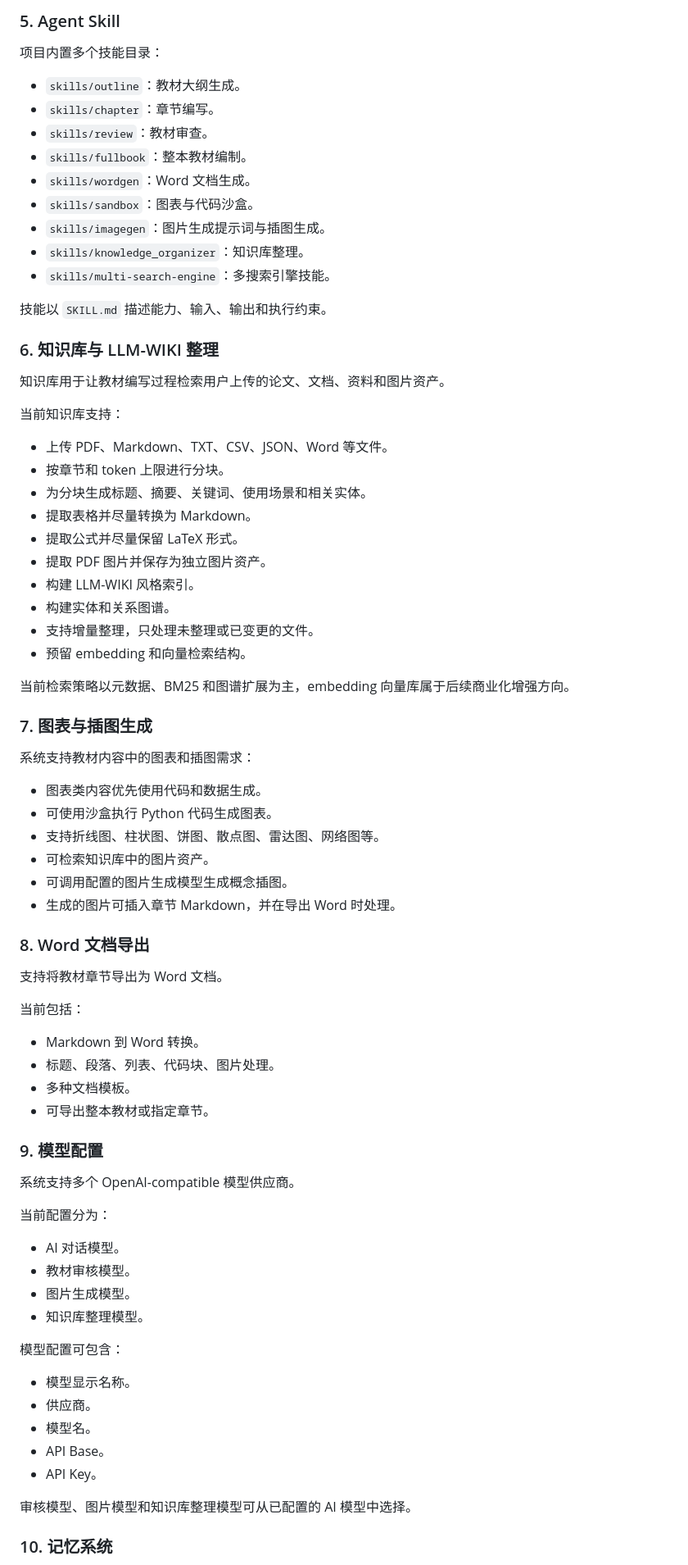
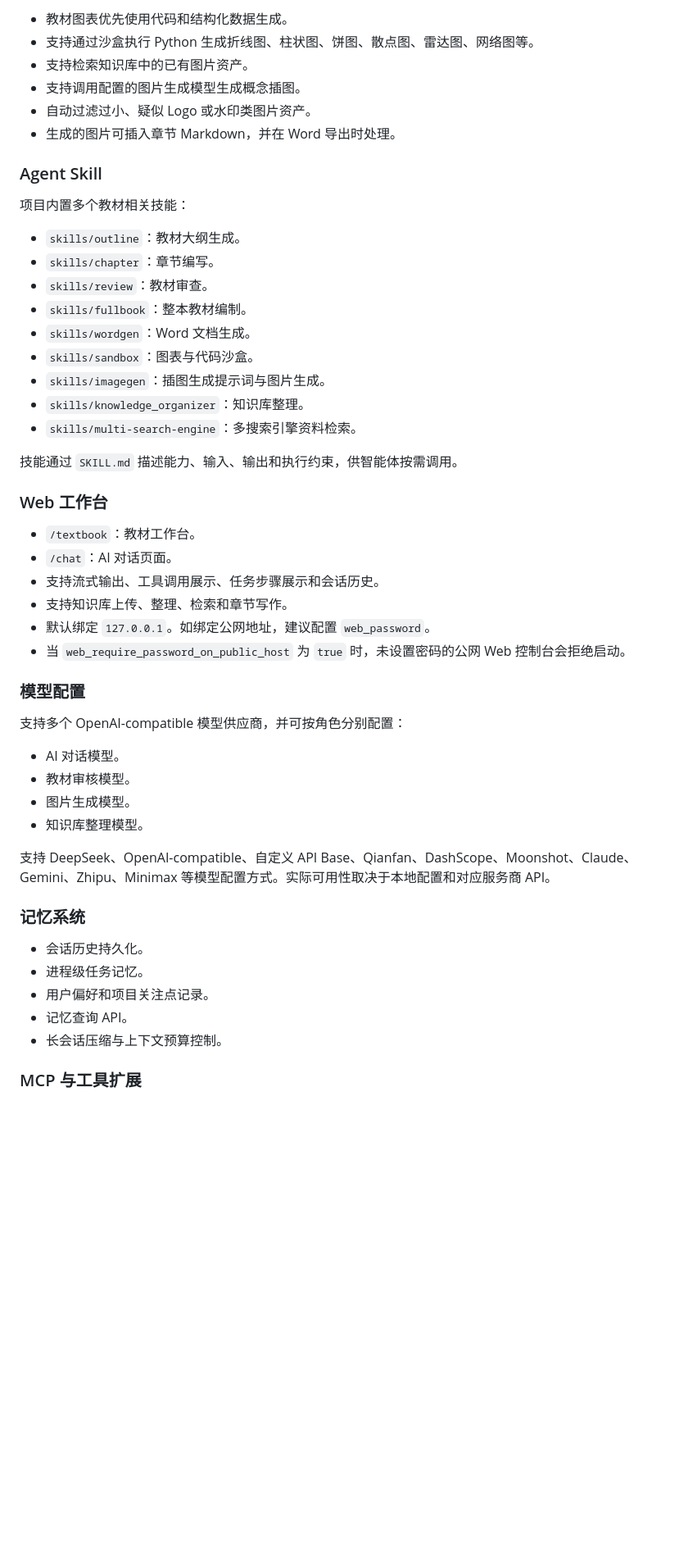
Before and after one commit to xh92117/textbookagent, a Markdown page: README.md, the part around one of its changes. Shown at 82% size. GitHub-like rendering; blank space fills up the shorter version.

Commit message:
docs: refresh project readmes

```diff
--- a/README.md
+++ b/README.md
@@ -52,7 +68,14 @@ TextBookAgent 是一个面向教材、讲义、课程资料与专业知识内容
 
-### 5. Agent Skill
+- 教材图表优先使用代码和结构化数据生成。
+- 支持通过沙盒执行 Python 生成折线图、柱状图、饼图、散点图、雷达图、网络图等。
+- 支持检索知识库中的已有图片资产。
+- 支持调用配置的图片生成模型生成概念插图。
+- 自动过滤过小、疑似 Logo 或水印类图片资产。
+- 生成的图片可插入章节 Markdown，并在 Word 导出时处理。
 
-项目内置多个技能目录：
+### Agent Skill
+
+项目内置多个教材相关技能：
 
 - `skills/outline`：教材大纲生成。
 - `skills/chapter`：章节编写。
@@ -60,73 +83,39 @@ TextBookAgent 是一个面向教材、讲义、课程资料与专业知识内容
 - `skills/fullbook`：整本教材编制。
 - `skills/wordgen`：Word 文档生成。
 - `skills/sandbox`：图表与代码沙盒。
-- `skills/imagegen`：图片生成提示词与插图生成。
+- `skills/imagegen`：插图生成提示词与图片生成。
 - `skills/knowledge_organizer`：知识库整理。
-- `skills/multi-search-engine`：多搜索引擎技能。
+- `skills/multi-search-engine`：多搜索引擎资料检索。
 
-技能以 `SKILL.md` 描述能力、输入、输出和执行约束。
+技能通过 `SKILL.md` 描述能力、输入、输出和执行约束，供智能体按需调用。
 
-### 6. 知识库与 LLM-WIKI 整理
+### Web 工作台
 
-知识库用于让教材编写过程检索用户上传的论文、文档、资料和图片资产。
+- `/textbook`：教材工作台。
+- `/chat`：AI 对话页面。
+- 支持流式输出、工具调用展示、任务步骤展示和会话历史。
+- 支持知识库上传、整理、检索和章节写作。
+- 默认绑定 `127.0.0.1`。如绑定公网地址，建议配置 `web_password`。
+- 当 `web_require_password_on_public_host` 为 `true` 时，未设置密码的公网 Web 控制台会拒绝启动。
 
-当前知识库支持：
+### 模型配置
 
-- 上传 PDF、Markdown、TXT、CSV、JSON、Word 等文件。
-- 按章节和 token 上限进行分块。
-- 为分块生成标题、摘要、关键词、使用场景和相关实体。
-- 提取表格并尽量转换为 Markdown。
-- 提取公式并尽量保留 LaTeX 形式。
-- 提取 PDF 图片并保存为独立图片资产。
-- 构建 LLM-WIKI 风格索引。
-- 构建实体和关系图谱。
-- 支持增量整理，只处理未整理或已变更的文件。
-- 预留 embedding 和向量检索结构。
-
-当前检索策略以元数据、BM25 和图谱扩展为主，embedding 向量库属于后续商业化增强方向。
-
-### 7. 图表与插图生成
-
-系统支持教材内容中的图表和插图需求：
-
-- 图表类内容优先使用代码和数据生成。
-- 可使用沙盒执行 Python 代码生成图表。
-- 支持折线图、柱状图、饼图、散点图、雷达图、网络图等。
-- 可检索知识库中的图片资产。
-- 可调用配置的图片生成模型生成概念插图。
-- 生成的图片可插入章节 Markdown，并在导出 Word 时处理。
-
-### 8. Word 文档导出
-
-支持将教材章节导出为 Word 文档。
-
-当前包括：
-
-- Markdown 到 Word 转换。
-- 标题、段落、列表、代码块、图片处理。
-- 多种文档模板。
-- 可导出整本教材或指定章节。
-
-### 9. 模型配置
-
-系统支持多个 OpenAI-compatible 模型供应商。
-
-当前配置分为：
+支持多个 OpenAI-compatible 模型供应商，并可按角色分别配置：
 
 - AI 对话模型。
 - 教材审核模型。
 - 图片生成模型。
 - 知识库整理模型。
 
-模型配置可包含：
+支持 DeepSeek、OpenAI-compatible、自定义 API Base、Qianfan、DashScope、Moonshot、Claude、Gemini、Zhipu、Minimax 等模型配置方式。实际可用性取决于本地配置和对应服务商 API。
 
-- 模型显示名称。
-- 供应商。
-- 模型名。
-- API Base。
-- API Key。
+### 记忆系统
 
-审核模型、图片模型和知识库整理模型可从已配置的 AI 模型中选择。
+- 会话历史持久化。
+- 进程级任务记忆。
+- 用户偏好和项目关注点记录。
+- 记忆查询 API。
+- 长会话压缩与上下文预算控制。
 
-### 10. 记忆系统
+### MCP 与工具扩展
 
```
Also changed, not shown: other parts of README.md (+113 -136 lines), README_EN.md (added, +341 -0 lines).
